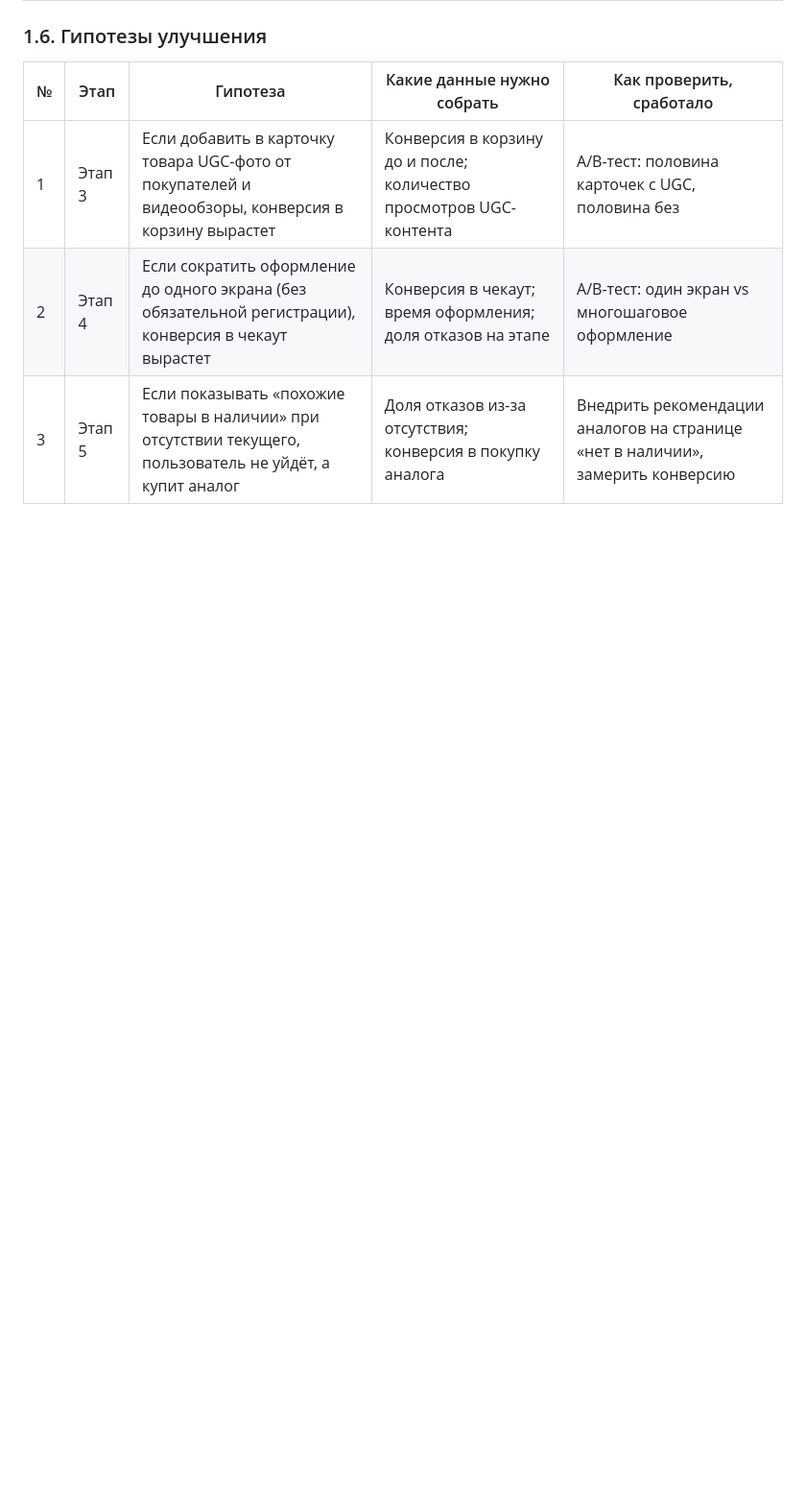
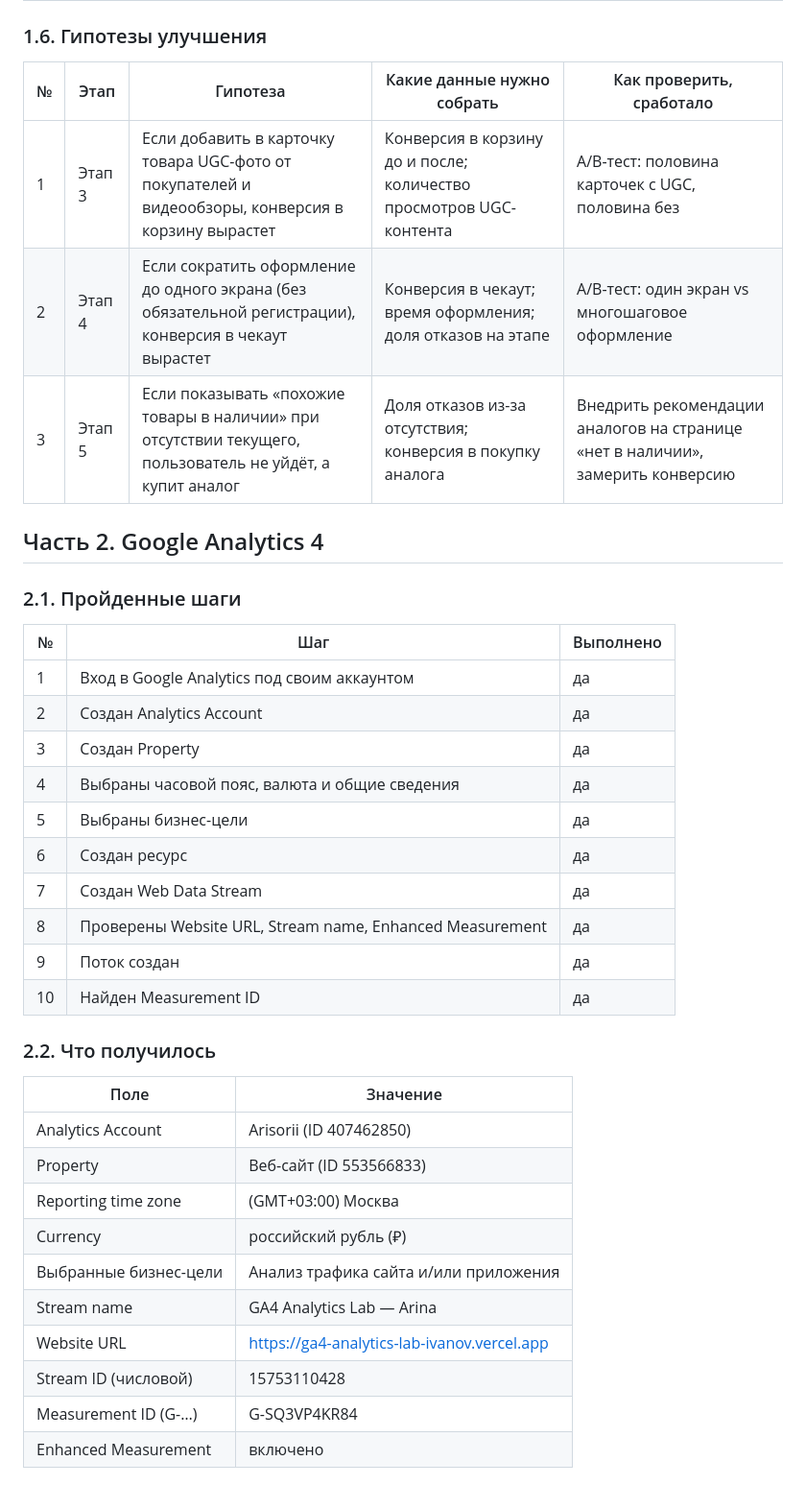
Before and after one commit to Aristorii/Suetnova-Arina-Information-technology, a Markdown page: hw_02.2.md, the part around one of its changes. Shown at 96% size. Drawn GitHub-style; blank space fills up the shorter version.

```diff
--- a/hw_02.2.md
+++ b/hw_02.2.md
@@ -135,3 +135,36 @@
 | 1 | Этап 3 | Если добавить в карточку товара UGC-фото от покупателей и видеообзоры, конверсия в корзину вырастет | Конверсия в корзину до и после; количество просмотров UGC-контента | A/B-тест: половина карточек с UGC, половина без |
 | 2 | Этап 4 | Если сократить оформление до одного экрана (без обязательной регистрации), конверсия в чекаут вырастет | Конверсия в чекаут; время оформления; доля отказов на этапе | A/B-тест: один экран vs многошаговое оформление |
 | 3 | Этап 5 | Если показывать «похожие товары в наличии» при отсутствии текущего, пользователь не уйдёт, а купит аналог | Доля отказов из-за отсутствия; конверсия в покупку аналога | Внедрить рекомендации аналогов на странице «нет в наличии», замерить конверсию |
+
+## Часть 2. Google Analytics 4
+
+### 2.1. Пройденные шаги
+
+| № | Шаг | Выполнено |
+|---|---|---|
+| 1 | Вход в Google Analytics под своим аккаунтом | да |
+| 2 | Создан Analytics Account | да |
+| 3 | Создан Property | да |
+| 4 | Выбраны часовой пояс, валюта и общие сведения | да |
+| 5 | Выбраны бизнес-цели | да |
+| 6 | Создан ресурс | да |
+| 7 | Создан Web Data Stream | да |
+| 8 | Проверены Website URL, Stream name, Enhanced Measurement | да |
+| 9 | Поток создан | да |
+| 10 | Найден Measurement ID | да |
+
+### 2.2. Что получилось
+
+| Поле | Значение |
+|---|---|
+| Analytics Account | Arisorii (ID 407462850) |
+| Property | Веб-сайт (ID 553566833) |
+| Reporting time zone | (GMT+03:00) Москва |
+| Currency | российский рубль (₽) |
+| Выбранные бизнес-цели | Анализ трафика сайта и/или приложения |
+| Stream name | GA4 Analytics Lab — Arina |
+| Website URL | https://ga4-analytics-lab-ivanov.vercel.app |
+| Stream ID (числовой) | 15753110428 |
+| Measurement ID (G-…) | G-SQ3VP4KR84 |
+| Enhanced Measurement | включено |
+
```
Also changed, not shown: other parts of hw_02.2.md (+11 -0 lines).
